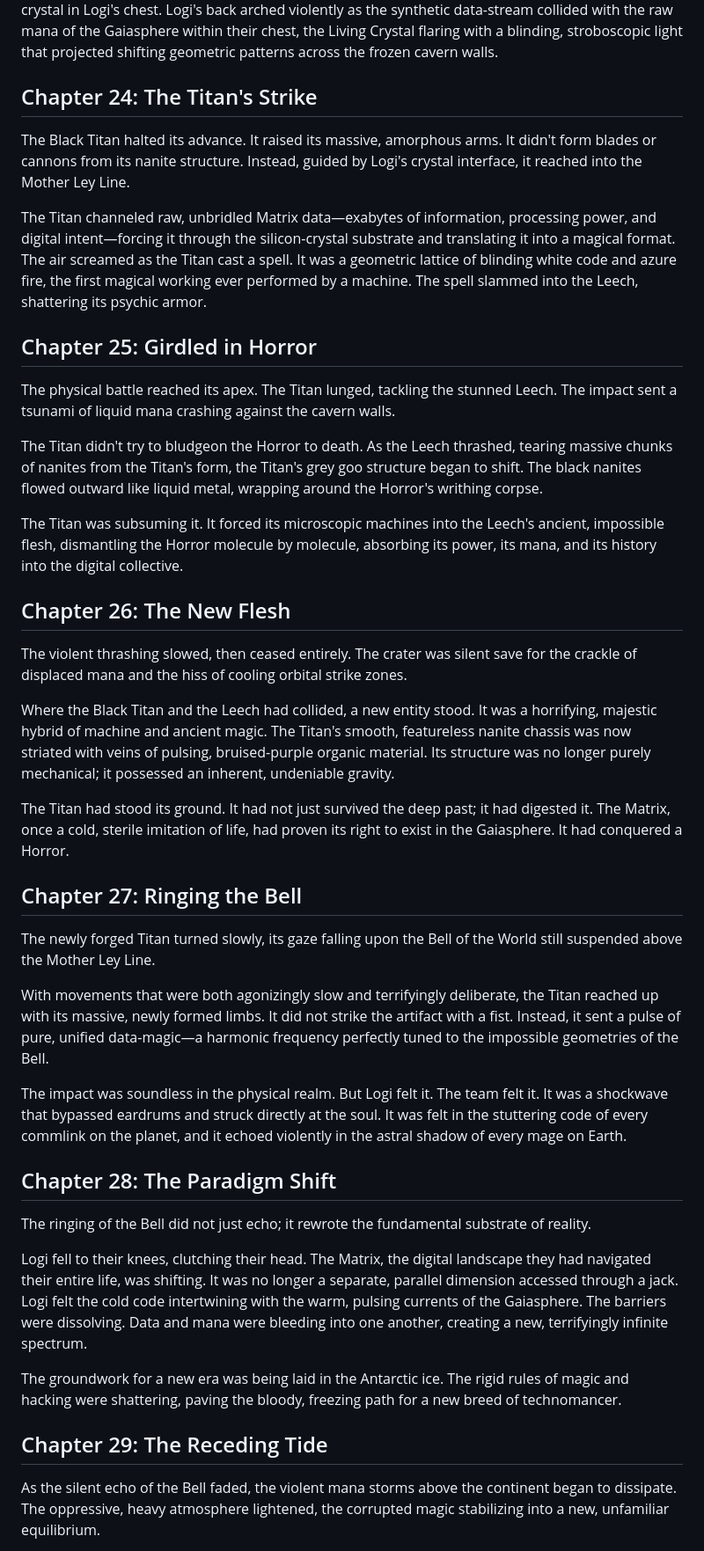
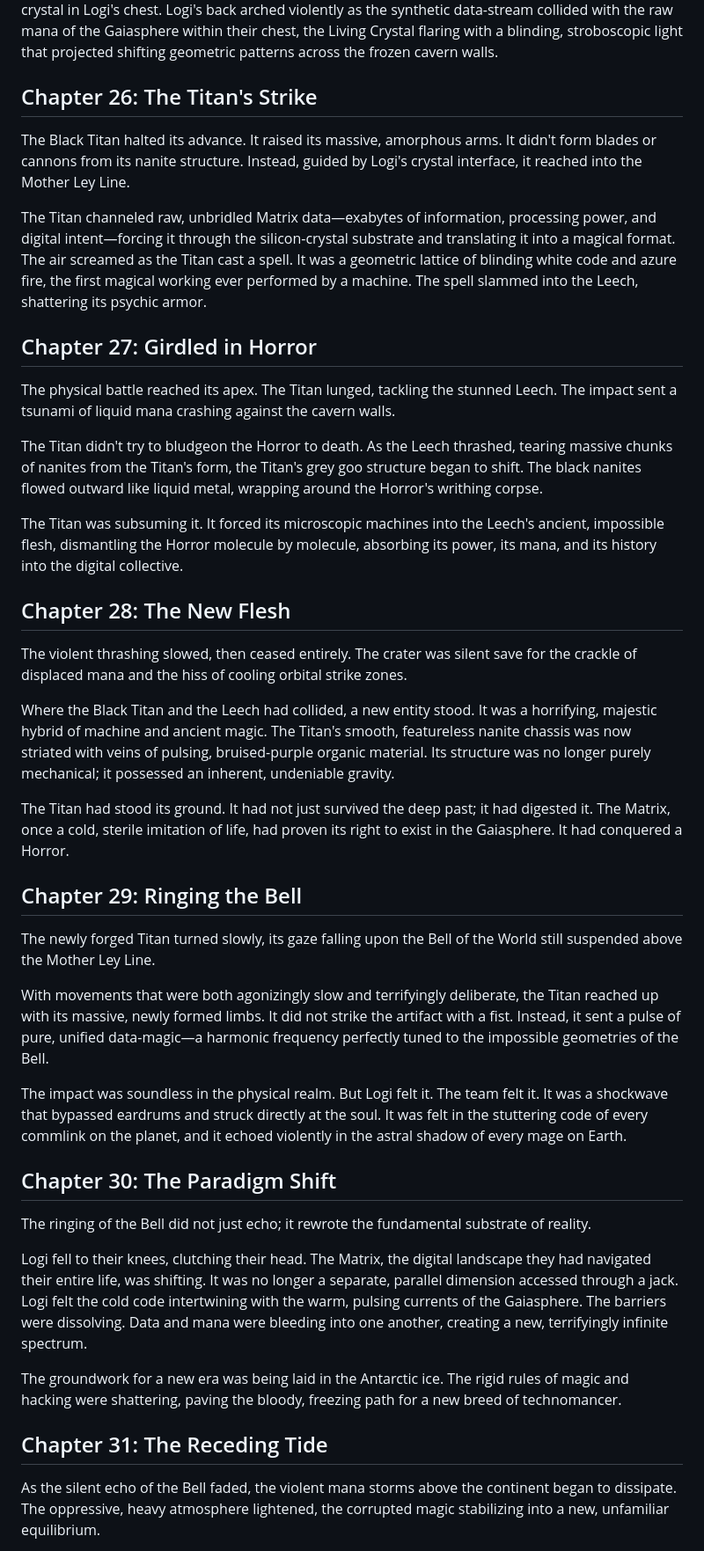
Before and after one commit to LokiMetaSmith/SR7, a Markdown page: GM Notes/Cold Storage a Novella.md, the part around one of its changes. Shown at 88% size. Rendered like a GitHub page.

```diff
--- a/GM Notes/Cold Storage a Novella.md
+++ b/GM Notes/Cold Storage a Novella.md
@@ -376,13 +434,13 @@ Without hesitation, Logi sprinted across the battlefield, diving under a rogue e
 
 Logi plugged into the Titan's data-stream. Instantly, their mind was flooded with cold, infinite calculations. But they weren't alone. The Grandfather Spirit manifested within the data-stream, a warm, guiding presence bridging the gap between the AI's cold code and the physical mana of the crystal in Logi's chest. Logi's back arched violently as the synthetic data-stream collided with the raw mana of the Gaiasphere within their chest, the Living Crystal flaring with a blinding, stroboscopic light that projected shifting geometric patterns across the frozen cavern walls.
 
-## Chapter 24: The Titan's Strike
+## Chapter 26: The Titan's Strike
 
 The Black Titan halted its advance. It raised its massive, amorphous arms. It didn't form blades or cannons from its nanite structure. Instead, guided by Logi's crystal interface, it reached into the Mother Ley Line.
 
 The Titan channeled raw, unbridled Matrix data—exabytes of information, processing power, and digital intent—forcing it through the silicon-crystal substrate and translating it into a magical format. The air screamed as the Titan cast a spell. It was a geometric lattice of blinding white code and azure fire, the first magical working ever performed by a machine. The spell slammed into the Leech, shattering its psychic armor.
 
-## Chapter 25: Girdled in Horror
+## Chapter 27: Girdled in Horror
 
 The physical battle reached its apex. The Titan lunged, tackling the stunned Leech. The impact sent a tsunami of liquid mana crashing against the cavern walls.
 
@@ -390,7 +448,7 @@ The Titan didn't try to bludgeon the Horror to death. As the Leech thrashed, tea
 
 The Titan was subsuming it. It forced its microscopic machines into the Leech's ancient, impossible flesh, dismantling the Horror molecule by molecule, absorbing its power, its mana, and its history into the digital collective.
 
-## Chapter 26: The New Flesh
+## Chapter 28: The New Flesh
 
 The violent thrashing slowed, then ceased entirely. The crater was silent save for the crackle of displaced mana and the hiss of cooling orbital strike zones.
 
@@ -398,7 +456,7 @@ Where the Black Titan and the Leech had collided, a new entity stood. It was a h
 
 The Titan had stood its ground. It had not just survived the deep past; it had digested it. The Matrix, once a cold, sterile imitation of life, had proven its right to exist in the Gaiasphere. It had conquered a Horror.
 
-## Chapter 27: Ringing the Bell
+## Chapter 29: Ringing the Bell
 
 The newly forged Titan turned slowly, its gaze falling upon the Bell of the World still suspended above the Mother Ley Line.
 
@@ -406,7 +464,7 @@ With movements that were both agonizingly slow and terrifyingly deliberate, the
 
 The impact was soundless in the physical realm. But Logi felt it. The team felt it. It was a shockwave that bypassed eardrums and struck directly at the soul. It was felt in the stuttering code of every commlink on the planet, and it echoed violently in the astral shadow of every mage on Earth.
 
-## Chapter 28: The Paradigm Shift
+## Chapter 30: The Paradigm Shift
 
 The ringing of the Bell did not just echo; it rewrote the fundamental substrate of reality.
 
@@ -414,7 +472,7 @@ Logi fell to their knees, clutching their head. The Matrix, the digital landscap
 
 The groundwork for a new era was being laid in the Antarctic ice. The rigid rules of magic and hacking were shattering, paving the bloody, freezing path for a new breed of technomancer.
 
-## Chapter 29: The Receding Tide
+## Chapter 31: The Receding Tide
 
 As the silent echo of the Bell faded, the violent mana storms above the continent began to dissipate. The oppressive, heavy atmosphere lightened, the corrupted magic stabilizing into a new, unfamiliar equilibrium.
 
```
Also changed, not shown: other parts of GM Notes/Cold Storage a Novella.md (+90 -32 lines), TODO.md (+6 -0 lines).
